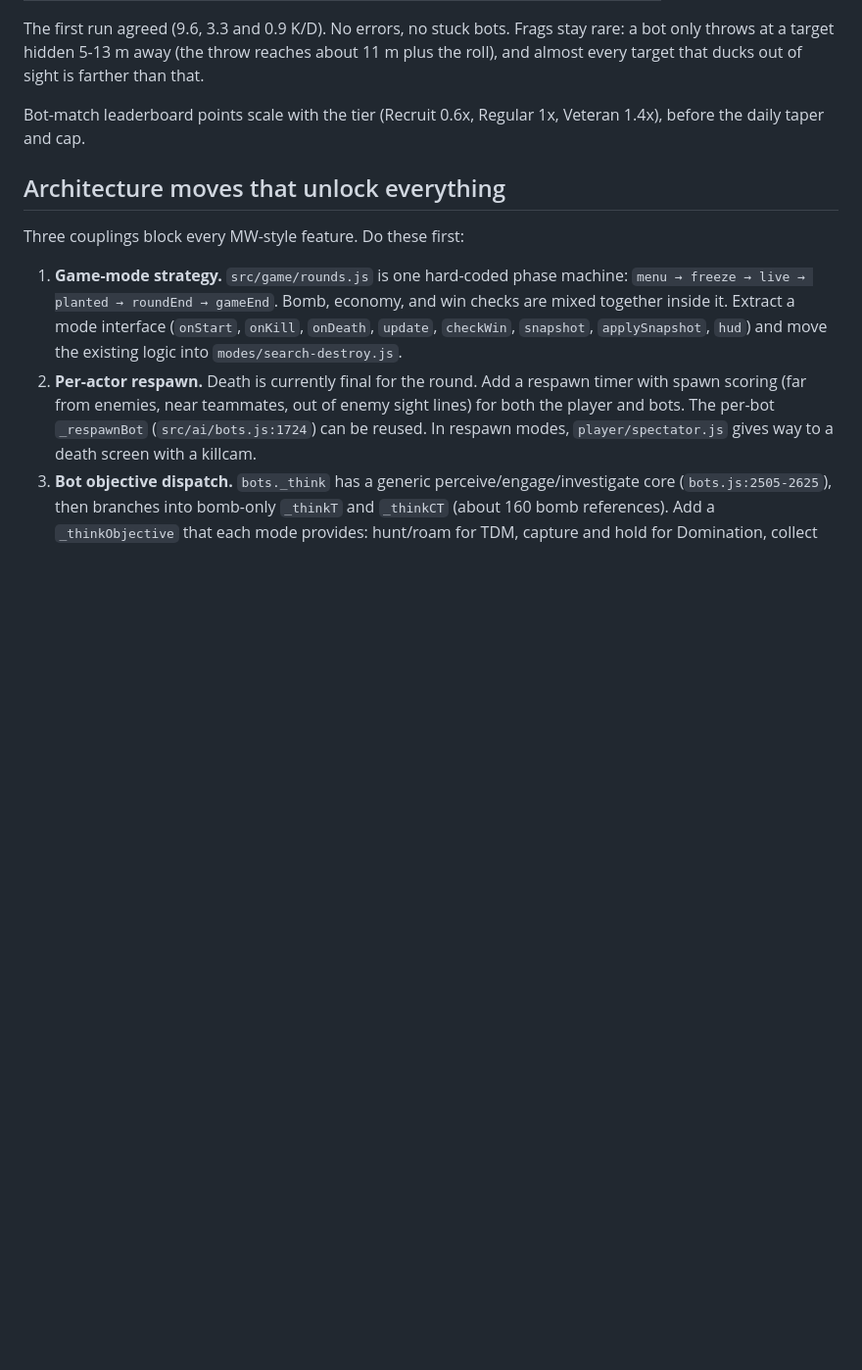
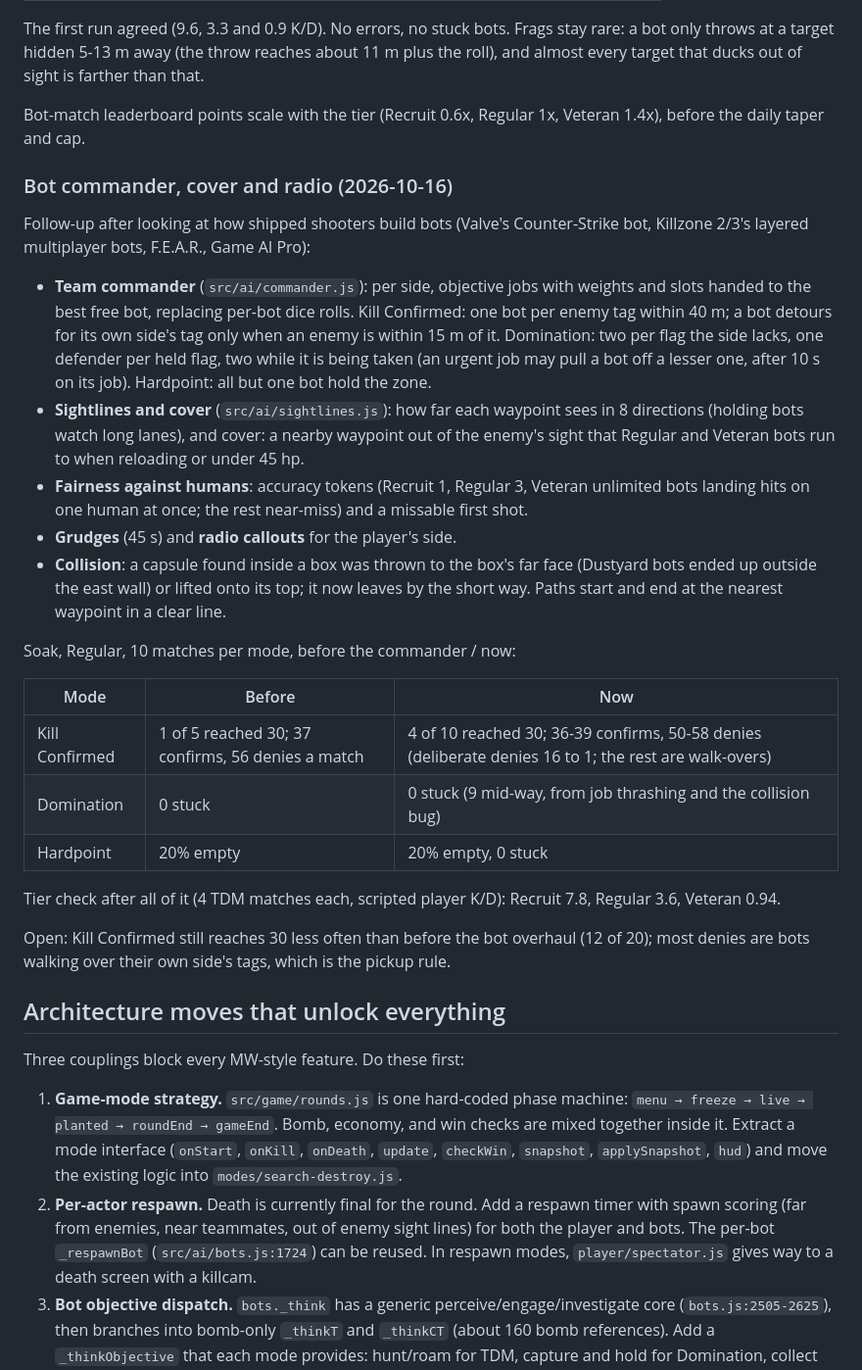
Before and after one commit to awest813/tinywarfare, a Markdown page: docs/ROADMAP.md, the part around the change. Shown at 98% size. GitHub-like rendering; blank space fills up the shorter version.

Commit message:
Docs: bot commander, cover, fairness, radio and the collision fix
Co-Authored-By: Claude Opus 5.5 <noreply@anthropic.com>
Claude-Session: https://claude.ai/code/session_014BTcGpdZqY3sE561fHszge

```diff
--- a/docs/ROADMAP.md
+++ b/docs/ROADMAP.md
@@ -127,6 +127,47 @@ sight is farther than that.
 
 Bot-match leaderboard points scale with the tier (Recruit 0.6x, Regular 1x,
 Veteran 1.4x), before the daily taper and cap.
+
+### Bot commander, cover and radio (2026-10-16)
+
+Follow-up after looking at how shipped shooters build bots (Valve's
+Counter-Strike bot, Killzone 2/3's layered multiplayer bots, F.E.A.R.,
+Game AI Pro):
+
+- **Team commander** (`src/ai/commander.js`): per side, objective jobs with
+  weights and slots handed to the best free bot, replacing per-bot dice
+  rolls. Kill Confirmed: one bot per enemy tag within 40 m; a bot detours
+  for its own side's tag only when an enemy is within 15 m of it.
+  Domination: two per flag the side lacks, one defender per held flag, two
+  while it is being taken (an urgent job may pull a bot off a lesser one,
+  after 10 s on its job). Hardpoint: all but one bot hold the zone.
+- **Sightlines and cover** (`src/ai/sightlines.js`): how far each waypoint
+  sees in 8 directions (holding bots watch long lanes), and cover: a
+  nearby waypoint out of the enemy's sight that Regular and Veteran bots
+  run to when reloading or under 45 hp.
+- **Fairness against humans**: accuracy tokens (Recruit 1, Regular 3,
+  Veteran unlimited bots landing hits on one human at once; the rest
+  near-miss) and a missable first shot.
+- **Grudges** (45 s) and **radio callouts** for the player's side.
+- **Collision**: a capsule found inside a box was thrown to the box's far
+  face (Dustyard bots ended up outside the east wall) or lifted onto its
+  top; it now leaves by the short way. Paths start and end at the nearest
+  waypoint in a clear line.
+
+Soak, Regular, 10 matches per mode, before the commander / now:
+
+| Mode | Before | Now |
+|---|---|---|
+| Kill Confirmed | 1 of 5 reached 30; 37 confirms, 56 denies a match | 4 of 10 reached 30; 36-39 confirms, 50-58 denies (deliberate denies 16 to 1; the rest are walk-overs) |
+| Domination | 0 stuck | 0 stuck (9 mid-way, from job thrashing and the collision bug) |
+| Hardpoint | 20% empty | 20% empty, 0 stuck |
+
+Tier check after all of it (4 TDM matches each, scripted player K/D):
+Recruit 7.8, Regular 3.6, Veteran 0.94.
+
+Open: Kill Confirmed still reaches 30 less often than before the bot
+overhaul (12 of 20); most denies are bots walking over their own side's
+tags, which is the pickup rule.
 
 ## Architecture moves that unlock everything
 
```
